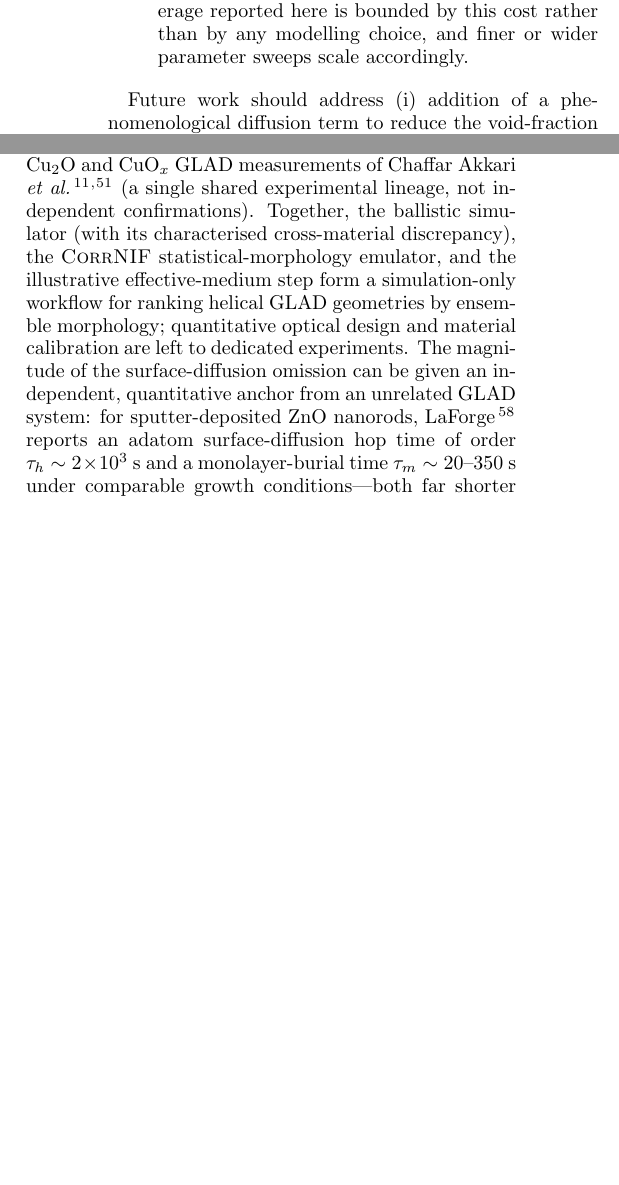
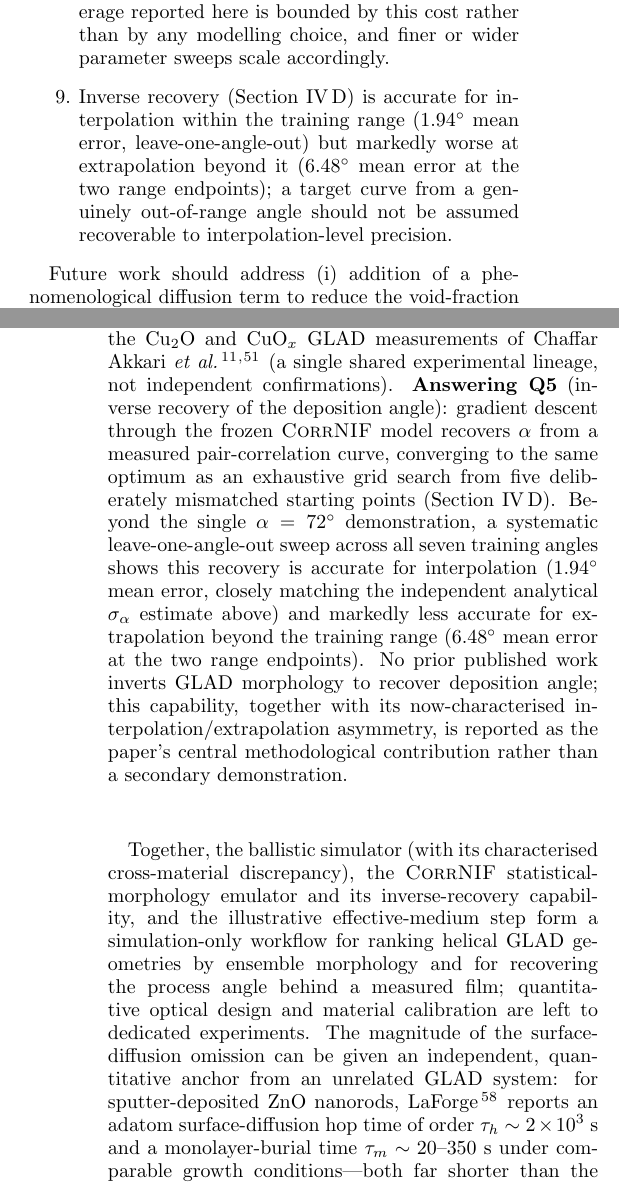
Before and after one commit to oussamabha/ballistic-GLAD-NIF, a LaTeX paper (papers/P1_ballistic_GLAD_scope_limits/aip_template/P1_ballistic_GLAD_scope_limits_AIP.tex): two parts of the columns of pages 22 and 24 of 28 before the commit and two parts of the columns of pages 22 and 25 of 29 after it, joined at a grey line, cut so that both start at the same text, the shorter picture padded with empty space. Compiled offline with pdfLaTeX.

Commit message:
Sync P1: Q5 structural fix + gradient-inverse LOO validation
Co-Authored-By: Claude Sonnet 5 <noreply@anthropic.com>
Claude-Session: https://claude.ai/code/session_01DbrPH8vWW2QpA33DExnmFM

```diff
--- a/papers/P1_ballistic_GLAD_scope_limits/aip_template/P1_ballistic_GLAD_scope_limits_AIP.tex
+++ b/papers/P1_ballistic_GLAD_scope_limits/aip_template/P1_ballistic_GLAD_scope_limits_AIP.tex
@@ -2427,6 +2478,12 @@ This study is subject to the following limitations:
     coverage reported here is bounded by this cost rather than by any
     modelling choice, and finer or wider parameter sweeps scale
     accordingly.
+  \item Inverse recovery (Section~\ref{ssec:nif_gradient_demo}) is
+    accurate for interpolation within the training range ($1.94^{\circ}$
+    mean error, leave-one-angle-out) but markedly worse at extrapolation
+    beyond it ($6.48^{\circ}$ mean error at the two range endpoints); a
+    target curve from a genuinely out-of-range angle should not be assumed
+    recoverable to interpolation-level precision.
 \end{enumerate}
 
 Future work should address (i) addition of a phenomenological diffusion
@@ -2653,11 +2710,31 @@ $T_e \sim 10^{-6}$ through \SI{300}{nm}).  The retained result is only the
 qualitative angular trend, which is consistent with the Cu$_2$O and CuO$_x$
 GLAD measurements of \citet{chaffar2018,chaffar2019} (a single shared
 experimental lineage, not independent confirmations).
+% [2026-09-09, per O.B.H.A. instruction -- Q5 answer added so the Conclusion closes on
+%  the abstract's own headline claim, which the pre-2026-09-08 four-question structure
+%  never answered explicitly. Human author to finalise wording.]
+\textbf{Answering Q5} (inverse recovery of the deposition angle): gradient
+descent through the frozen \textsc{CorrNIF} model recovers $\dang$ from a
+measured pair-correlation curve, converging to the same optimum as an
+exhaustive grid search from five deliberately mismatched starting points
+(Section~\ref{ssec:nif_gradient_demo}). Beyond the single $\dang=72^{\circ}$
+demonstration, a systematic leave-one-angle-out sweep across all seven
+training angles shows this recovery is accurate for interpolation
+($1.94^{\circ}$ mean error, closely matching the independent analytical
+$\sigma_{\dang}$ estimate above) and markedly less accurate for extrapolation
+beyond the training range ($6.48^{\circ}$ mean error at the two range
+endpoints). No prior published work inverts GLAD morphology to recover
+deposition angle; this capability, together with its now-characterised
+interpolation/extrapolation asymmetry, is reported as the paper's central
+methodological contribution rather than a secondary demonstration.
+
 Together, the ballistic simulator (with its characterised cross-material
-discrepancy), the \textsc{CorrNIF} statistical-morphology emulator, and the
-illustrative effective-medium step form a simulation-only workflow for
-ranking helical GLAD geometries by ensemble morphology; quantitative optical
-design and material calibration are left to dedicated experiments.
+discrepancy), the \textsc{CorrNIF} statistical-morphology emulator and its
+inverse-recovery capability, and the illustrative effective-medium step form
+a simulation-only workflow for ranking helical GLAD geometries by ensemble
+morphology and for recovering the process angle behind a measured film;
+quantitative optical design and material calibration are left to dedicated
+experiments.
 The magnitude of the surface-diffusion omission can be given an independent, quantitative anchor from an unrelated GLAD system: for sputter-deposited ZnO nanorods, \citet{laforge2014} reports an adatom surface-diffusion hop time of order $\tau_h \sim 2\times10^{3}$~s and a monolayer-burial time $\tau_m \sim 20$--$350$~s under comparable growth conditions---both far shorter than the deposition timescale of a single monolayer in a typical GLAD run, confirming that diffusive adatom motion is not a negligible process on the timescale of column formation even though it is absent from the present ballistic model by construction. This is offered as an order-of-magnitude cross-material check on the size of the omitted physics, not a claim that these particular timescales transfer quantitatively to Cu.
 
 The principal identified limitations---absence of surface diffusion, restriction
```
Also changed, not shown: papers/P1_ballistic_GLAD_scope_limits/aip_template/P1_ballistic_GLAD_scope_limits_AIP.tex (63 more changed lines).
